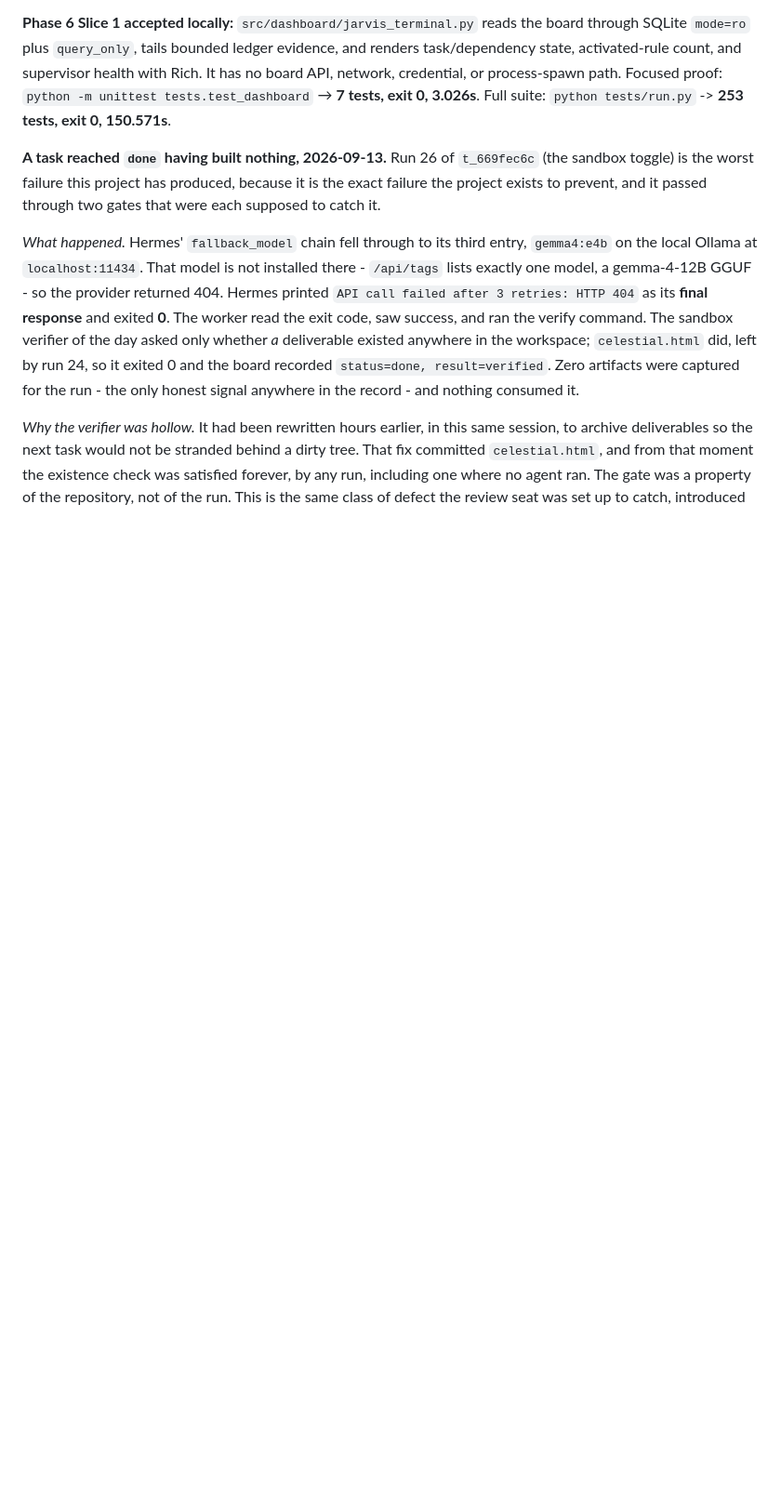
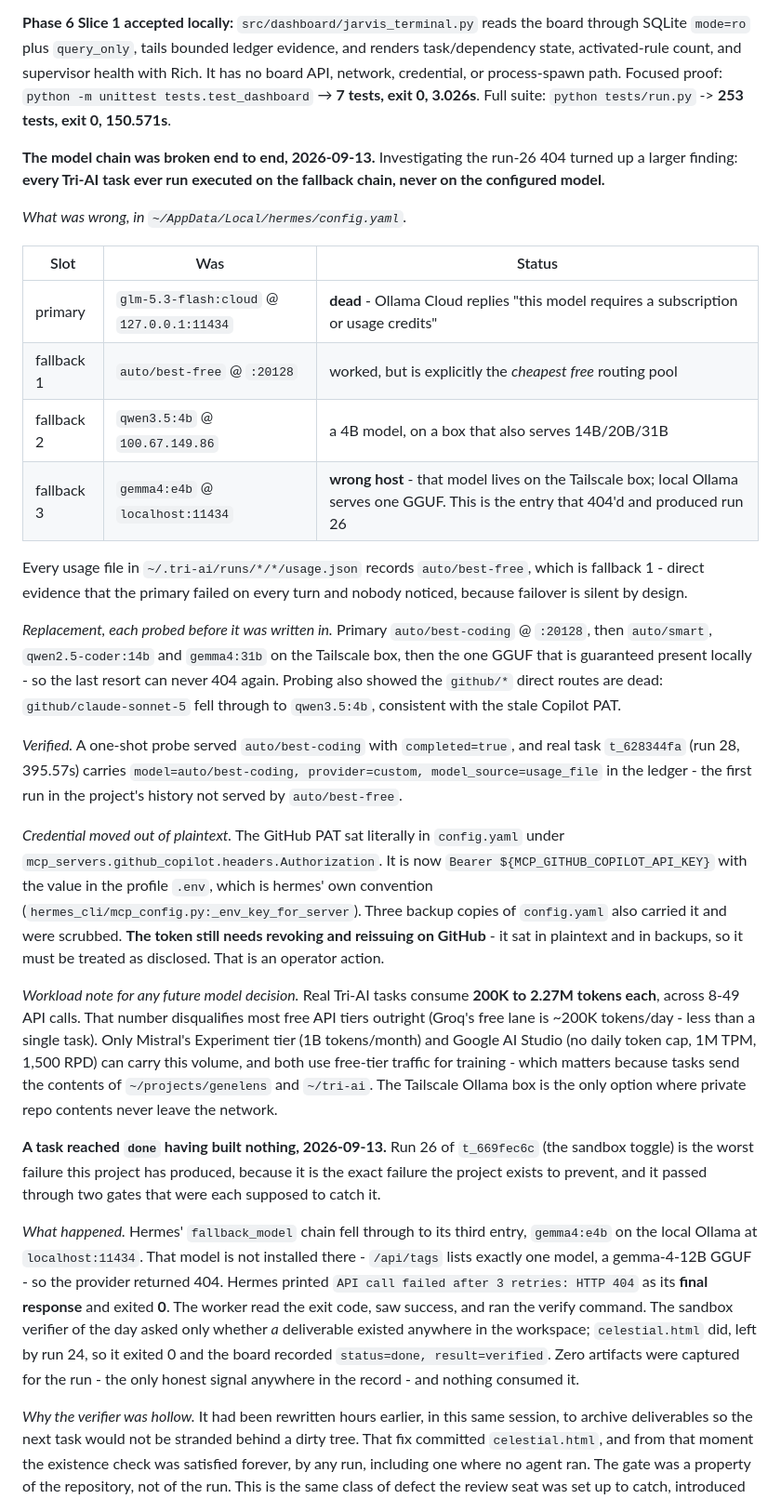
Before and after one commit to Ardit-Mishra/tri-ai, a Markdown page: .planning/STATE.md, the part around the change. Shown at 93% size. Rendered like a GitHub page; blank space fills up the shorter version.

Commit message:
Record the model-chain repair and the credential move
Co-Authored-By: Claude Opus 5 <noreply@anthropic.com>

```diff
--- a/.planning/STATE.md
+++ b/.planning/STATE.md
@@ -145,6 +145,52 @@ supervisor health with Rich. It has no board API, network, credential, or
 process-spawn path. Focused proof: `python -m unittest tests.test_dashboard`
 → **7 tests, exit 0, 3.026s**. Full suite: `python tests/run.py` -> **253
 tests, exit 0, 150.571s**.
+
+**The model chain was broken end to end, 2026-09-13.** Investigating the run-26
+404 turned up a larger finding: **every Tri-AI task ever run executed on the
+fallback chain, never on the configured model.**
+
+*What was wrong, in `~/AppData/Local/hermes/config.yaml`.*
+
+| Slot | Was | Status |
+|---|---|---|
+| primary | `glm-5.3-flash:cloud` @ `127.0.0.1:11434` | **dead** - Ollama Cloud replies "this model requires a subscription or usage credits" |
+| fallback 1 | `auto/best-free` @ `:20128` | worked, but is explicitly the *cheapest free* routing pool |
+| fallback 2 | `qwen3.5:4b` @ `100.67.149.86` | a 4B model, on a box that also serves 14B/20B/31B |
+| fallback 3 | `gemma4:e4b` @ `localhost:11434` | **wrong host** - that model lives on the Tailscale box; local Ollama serves one GGUF. This is the entry that 404'd and produced run 26 |
+
+Every usage file in `~/.tri-ai/runs/*/*/usage.json` records `auto/best-free`,
+which is fallback 1 - direct evidence that the primary failed on every turn and
+nobody noticed, because failover is silent by design.
+
+*Replacement, each probed before it was written in.* Primary
+`auto/best-coding` @ `:20128`, then `auto/smart`, `qwen2.5-coder:14b` and
+`gemma4:31b` on the Tailscale box, then the one GGUF that is guaranteed present
+locally - so the last resort can never 404 again. Probing also showed the
+`github/*` direct routes are dead: `github/claude-sonnet-5` fell through to
+`qwen3.5:4b`, consistent with the stale Copilot PAT.
+
+*Verified.* A one-shot probe served `auto/best-coding` with `completed=true`,
+and real task `t_628344fa` (run 28, 395.57s) carries
+`model=auto/best-coding, provider=custom, model_source=usage_file` in the
+ledger - the first run in the project's history not served by `auto/best-free`.
+
+*Credential moved out of plaintext.* The GitHub PAT sat literally in
+`config.yaml` under `mcp_servers.github_copilot.headers.Authorization`. It is
+now `Bearer ${MCP_GITHUB_COPILOT_API_KEY}` with the value in the profile `.env`,
+which is hermes' own convention (`hermes_cli/mcp_config.py:_env_key_for_server`).
+Three backup copies of `config.yaml` also carried it and were scrubbed. **The
+token still needs revoking and reissuing on GitHub** - it sat in plaintext and
+in backups, so it must be treated as disclosed. That is an operator action.
+
+*Workload note for any future model decision.* Real Tri-AI tasks consume
+**200K to 2.27M tokens each**, across 8-49 API calls. That number disqualifies
+most free API tiers outright (Groq's free lane is ~200K tokens/day - less than a
+single task). Only Mistral's Experiment tier (1B tokens/month) and Google AI
+Studio (no daily token cap, 1M TPM, 1,500 RPD) can carry this volume, and both
+use free-tier traffic for training - which matters because tasks send the
+contents of `~/projects/genelens` and `~/tri-ai`. The Tailscale Ollama box is
+the only option where private repo contents never leave the network.
 
 **A task reached `done` having built nothing, 2026-09-13.** Run 26 of
 `t_669fec6c` (the sandbox toggle) is the worst failure this project has produced,
```
